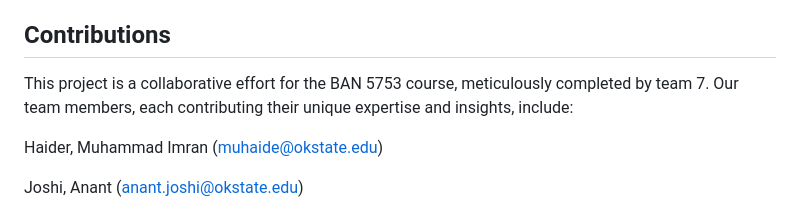
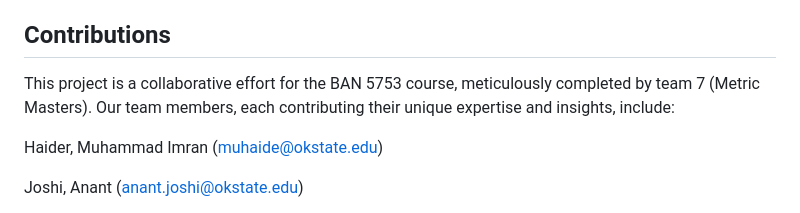
Before and after one commit to iimrraann/mini_project_2, a Markdown page: README.md, the part around the change. GitHub-like rendering.

```diff
--- a/README.md
+++ b/README.md
@@ -39,7 +39,7 @@ For a comprehensive understanding of the project, methodologies, and findings, p
 
 ## Contributions
 
-This project is a collaborative effort for the BAN 5753 course, meticulously completed by team 7. Our team members, each contributing their unique expertise and insights, include:
+This project is a collaborative effort for the BAN 5753 course, meticulously completed by team 7 (Metric Masters). Our team members, each contributing their unique expertise and insights, include:
 
 Haider, Muhammad Imran (muhaide@okstate.edu)
 
```
